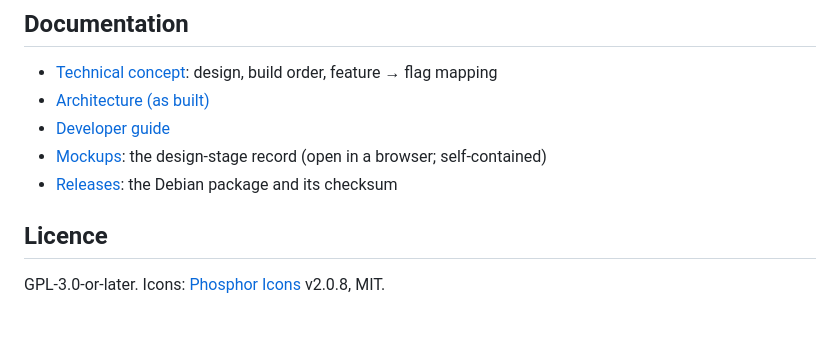
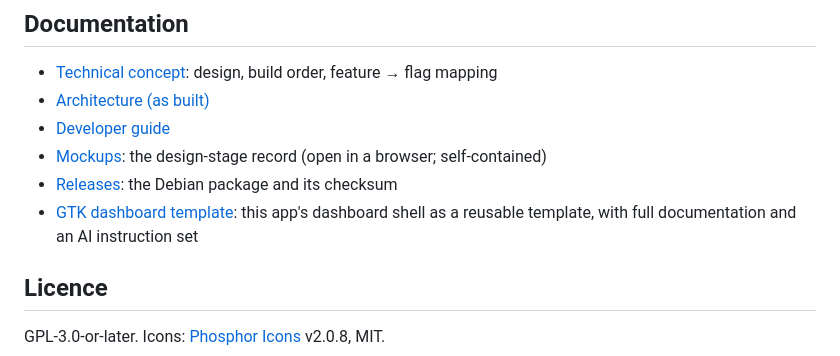
Before and after one commit to MensuraMedia/linfilecopy, a Markdown page: README.md, the part around the change. Rendered like a GitHub page; blank space fills up the shorter version.

Commit message:
docs: link the extracted dashboard template repository
Co-Authored-By: Claude Opus 5.5 <noreply@anthropic.com>
Claude-Session: https://claude.ai/code/session_01GXoqmkz41VzY3DoVMgiUhU

```diff
--- a/README.md
+++ b/README.md
@@ -149,6 +149,8 @@ Example job files are in [`docs/examples/`](docs/examples/). Import them from th
 - [Developer guide](docs/DEVELOPER.md)
 - [Mockups](docs/mockups/index.html): the design-stage record (open in a browser; self-contained)
 - [Releases](releases/README.md): the Debian package and its checksum
+- [GTK dashboard template](https://github.com/MensuraMedia/gtk4-dashboard-template): this app's dashboard shell as a
+  reusable template, with full documentation and an AI instruction set
 
 ## Licence
 
```
Also changed, not shown: changelog.md (+1 -0 lines).
